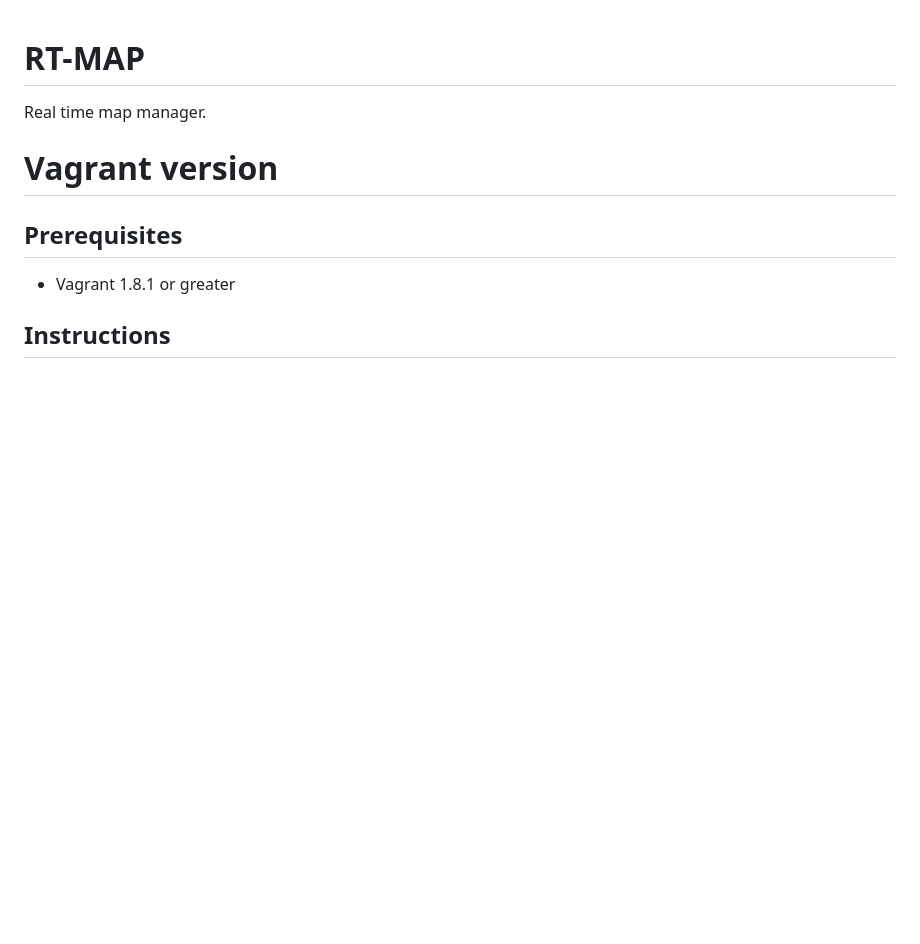
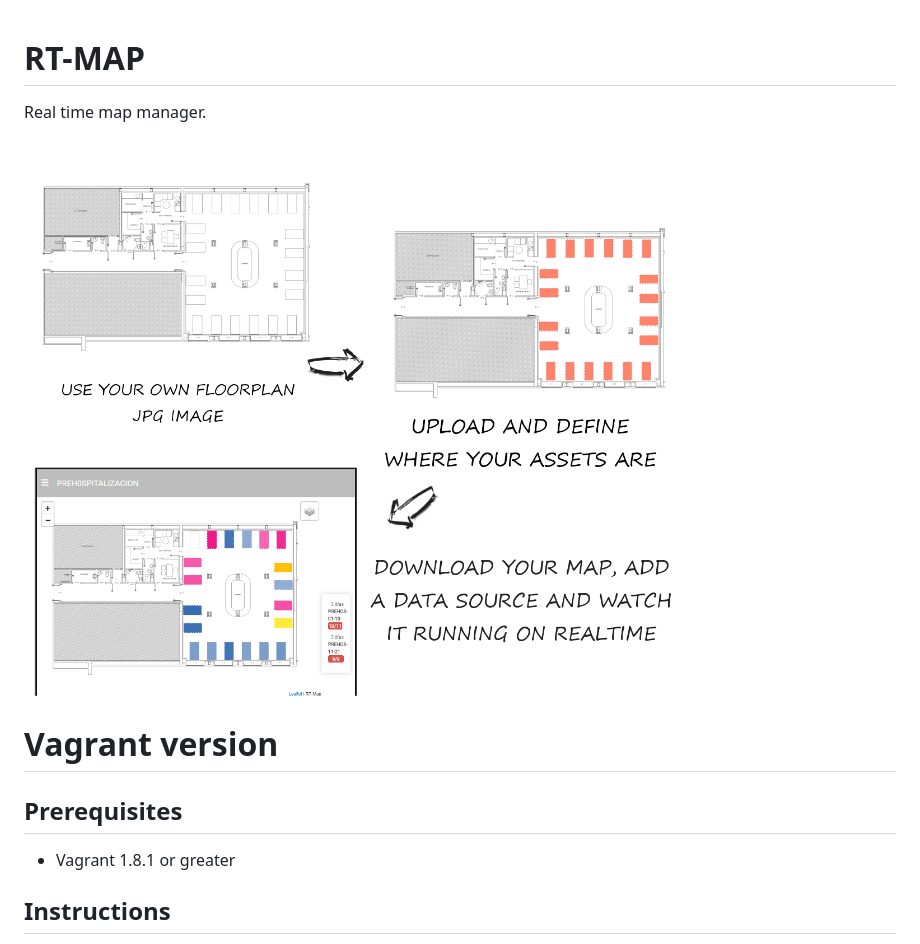
Before and after one commit to ffis/rt-map, a Markdown page: README.md, the part around the change. Drawn GitHub-style; pictures changed too: rt-map-explanation.png (added); blank space fills up the shorter version.

Commit message:
Added diagram

```diff
--- a/README.md
+++ b/README.md
@@ -1,6 +1,9 @@
 # RT-MAP
 
 Real time map manager.
+
+![RT-Map Explanation](./rt-map-explanation.png)
+
 
 # Vagrant version
 
```
